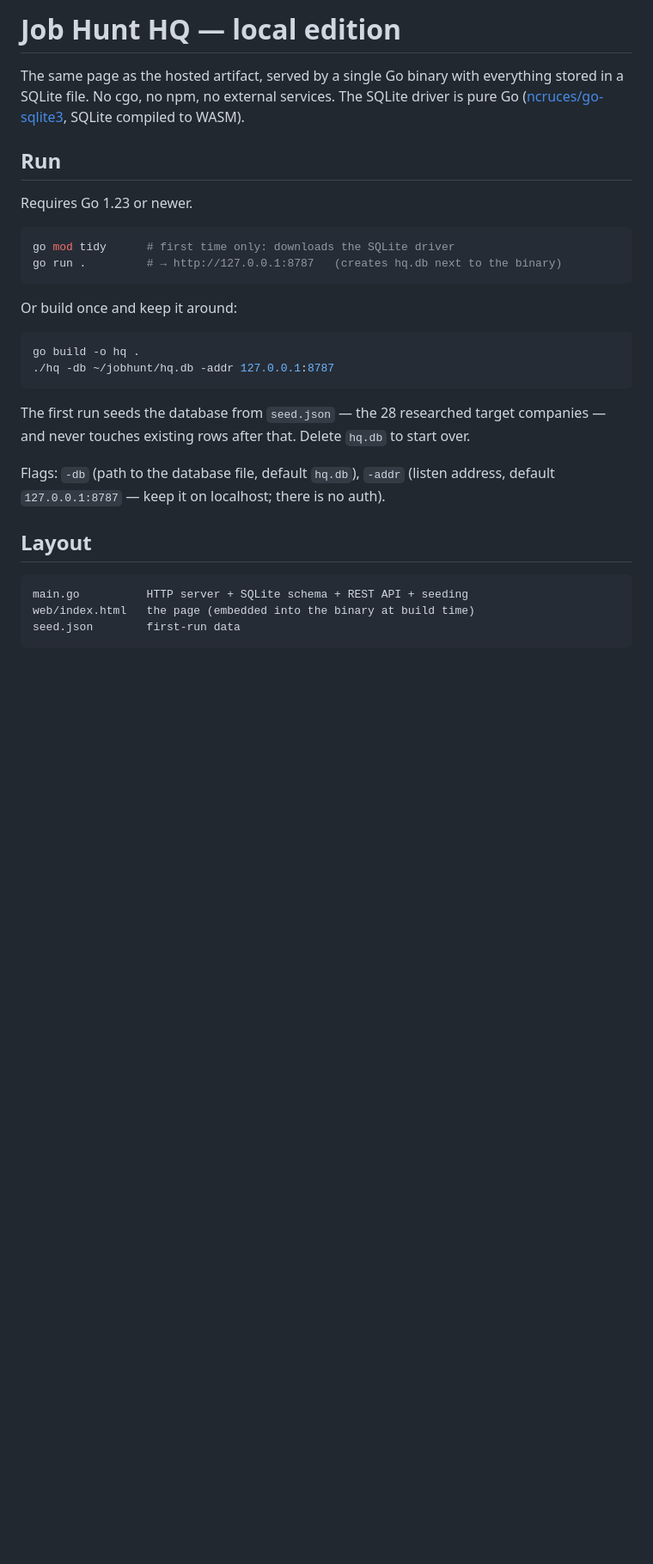
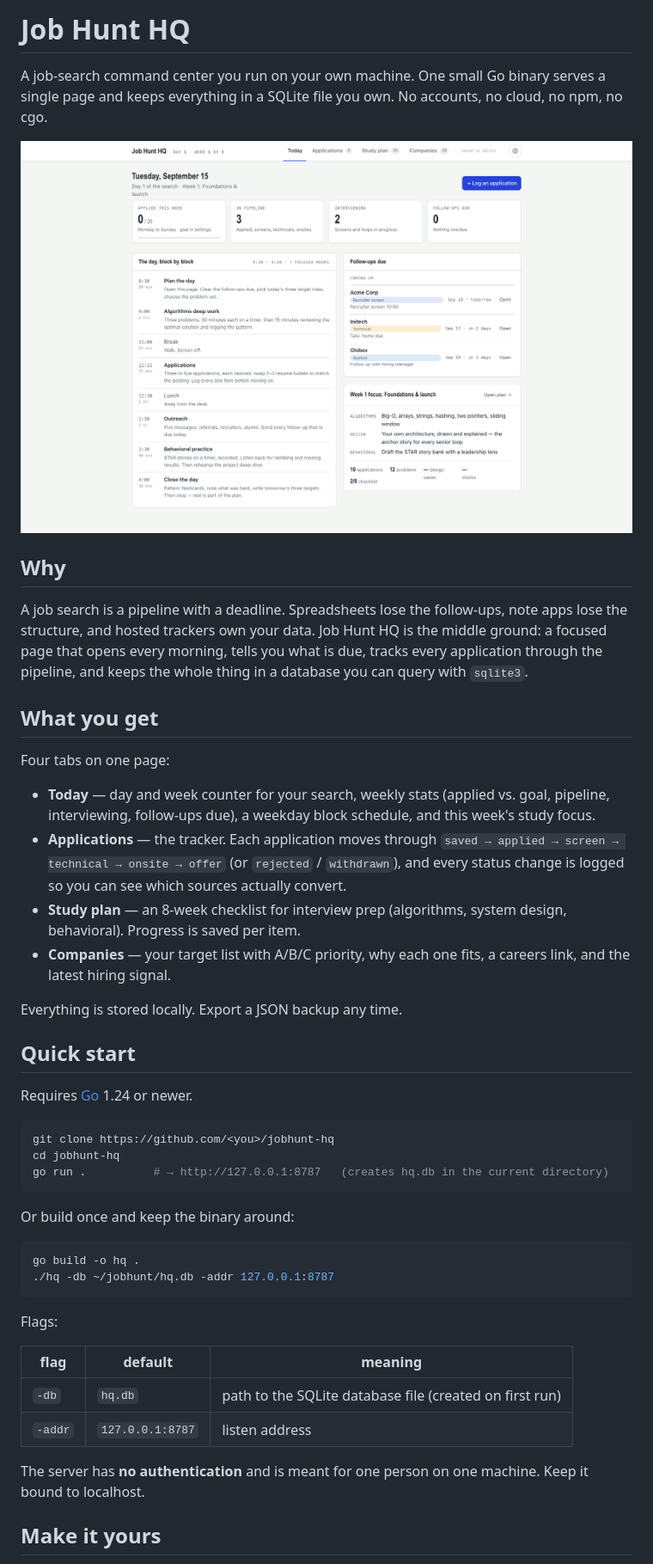
Before and after one commit to rembrandtreyes/jobhunt-hq, a Markdown page: README.md, the part around one of its changes. Shown at 86% size. Rendered like a GitHub page; pictures changed too: docs/screenshot.png (added); blank space fills up the shorter version.

````diff
--- a/README.md
+++ b/README.md
@@ -1,32 +1,49 @@
-# Job Hunt HQ — local edition
+# Job Hunt HQ
 
-The same page as the hosted artifact, served by a single Go binary with everything stored in a SQLite file. No cgo, no npm, no external services. The SQLite driver is pure Go ([ncruces/go-sqlite3](https://github.com/ncruces/go-sqlite3), SQLite compiled to WASM).
+A job-search command center you run on your own machine. One small Go binary serves a single page and keeps everything in a SQLite file you own. No accounts, no cloud, no npm, no cgo.
 
-## Run
+![Job Hunt HQ — the Today tab](docs/screenshot.png)
 
-Requires Go 1.23 or newer.
+## Why
+
+A job search is a pipeline with a deadline. Spreadsheets lose the follow-ups, note apps lose the structure, and hosted trackers own your data. Job Hunt HQ is the middle ground: a focused page that opens every morning, tells you what is due, tracks every application through the pipeline, and keeps the whole thing in a database you can query with `sqlite3`.
+
+## What you get
+
+Four tabs on one page:
+
+- **Today** — day and week counter for your search, weekly stats (applied vs. goal, pipeline, interviewing, follow-ups due), a weekday block schedule, and this week's study focus.
+- **Applications** — the tracker. Each application moves through `saved → applied → screen → technical → onsite → offer` (or `rejected` / `withdrawn`), and every status change is logged so you can see which sources actually convert.
+- **Study plan** — an 8-week checklist for interview prep (algorithms, system design, behavioral). Progress is saved per item.
+- **Companies** — your target list with A/B/C priority, why each one fits, a careers link, and the latest hiring signal.
+
+Everything is stored locally. Export a JSON backup any time.
+
+## Quick start
+
+Requires [Go](https://go.dev/dl/) 1.24 or newer.
 
 ```sh
-go mod tidy      # first time only: downloads the SQLite driver
-go run .         # → http://127.0.0.1:8787   (creates hq.db next to the binary)
+git clone https://github.com/<you>/jobhunt-hq
+cd jobhunt-hq
+go run .          # → http://127.0.0.1:8787   (creates hq.db in the current directory)
 ```
 
-Or build once and keep it around:
+Or build once and keep the binary around:
 
 ```sh
 go build -o hq .
 ./hq -db ~/jobhunt/hq.db -addr 127.0.0.1:8787
 ```
 
-The first run seeds the database from `seed.json` — the 28 researched target companies — and never touches existing rows after that. Delete `hq.db` to start over.
+Flags:
 
-Flags: `-db` (path to the database file, default `hq.db`), `-addr` (listen address, default `127.0.0.1:8787` — keep it on localhost; there is no auth).
+| flag | default | meaning |
+|---|---|---|
+| `-db` | `hq.db` | path to the SQLite database file (created on first run) |
+| `-addr` | `127.0.0.1:8787` | listen address |
 
-## Layout
+The server has **no authentication** and is meant for one person on one machine. Keep it bound to localhost.
 
-```
-main.go          HTTP server + SQLite schema + REST API + seeding
-web/index.html   the page (embedded into the binary at build time)
-seed.json        first-run data
-```
+## Make it yours
 
````
Also changed, not shown: other parts of README.md (+39 -8 lines).
